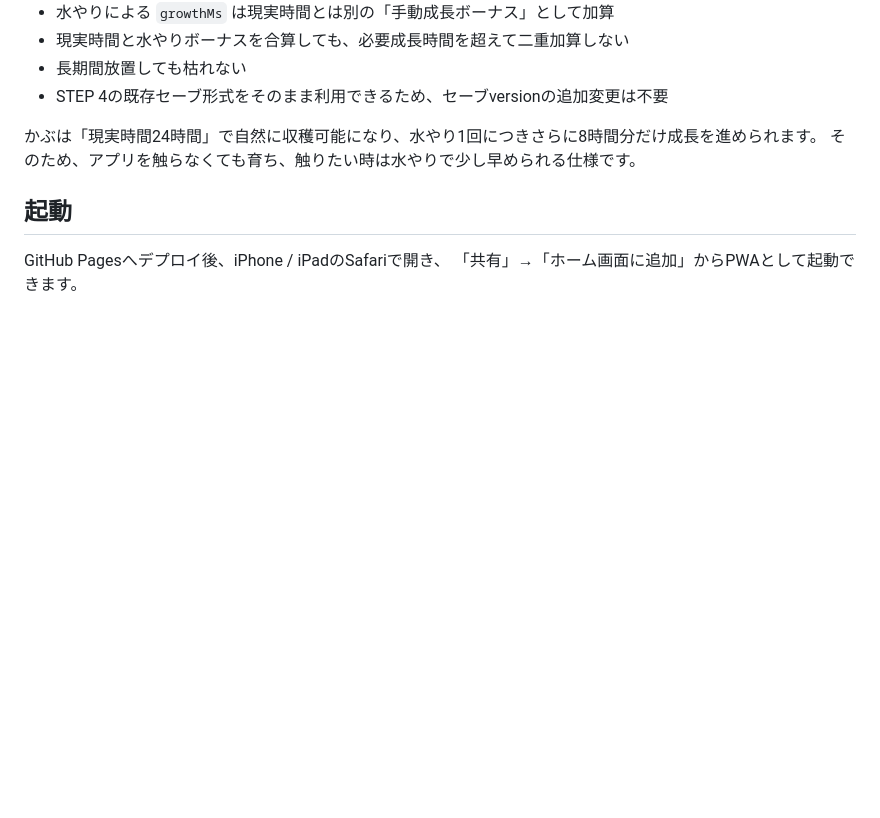
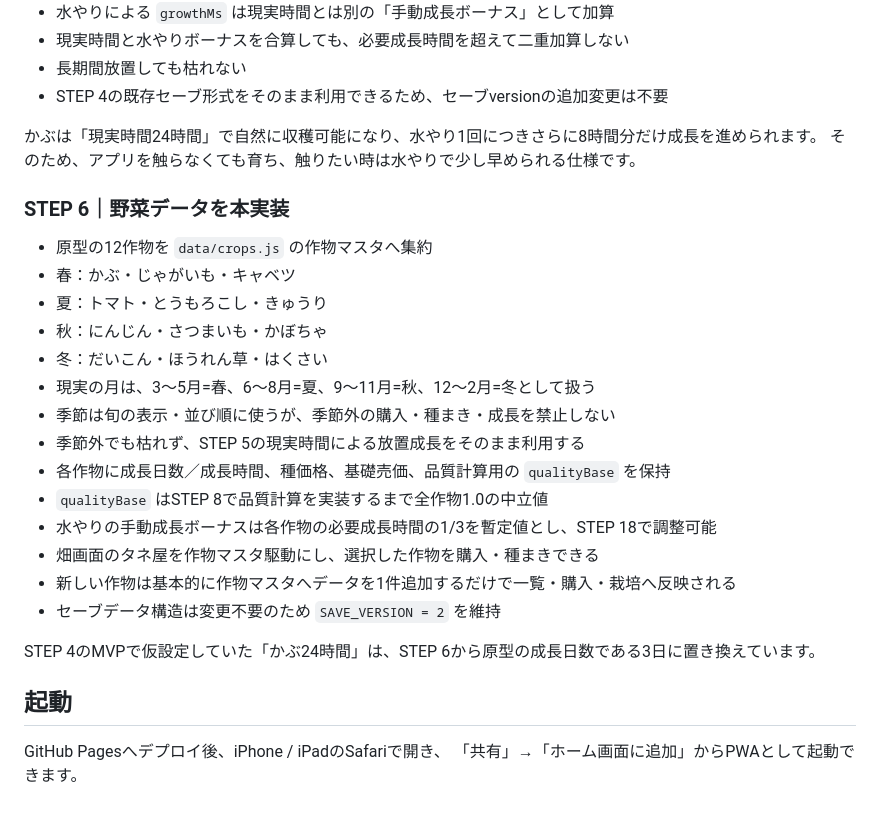
Before and after one commit to miumiu73my-beep/-, a Markdown page: README.md, the part around the change. Drawn GitHub-style; blank space fills up the shorter version.

Commit message:
Document STEP 6 crop data

```diff
--- a/README.md
+++ b/README.md
@@ -77,6 +77,25 @@ STEP 3で一時的に使用していたlocalStorageの最終保存時刻は、In
 かぶは「現実時間24時間」で自然に収穫可能になり、水やり1回につきさらに8時間分だけ成長を進められます。
 そのため、アプリを触らなくても育ち、触りたい時は水やりで少し早められる仕様です。
 
+### STEP 6｜野菜データを本実装
+
+- 原型の12作物を `data/crops.js` の作物マスタへ集約
+- 春：かぶ・じゃがいも・キャベツ
+- 夏：トマト・とうもろこし・きゅうり
+- 秋：にんじん・さつまいも・かぼちゃ
+- 冬：だいこん・ほうれん草・はくさい
+- 現実の月は、3〜5月=春、6〜8月=夏、9〜11月=秋、12〜2月=冬として扱う
+- 季節は旬の表示・並び順に使うが、季節外の購入・種まき・成長を禁止しない
+- 季節外でも枯れず、STEP 5の現実時間による放置成長をそのまま利用する
+- 各作物に成長日数／成長時間、種価格、基礎売価、品質計算用の `qualityBase` を保持
+- `qualityBase` はSTEP 8で品質計算を実装するまで全作物1.0の中立値
+- 水やりの手動成長ボーナスは各作物の必要成長時間の1/3を暫定値とし、STEP 18で調整可能
+- 畑画面のタネ屋を作物マスタ駆動にし、選択した作物を購入・種まきできる
+- 新しい作物は基本的に作物マスタへデータを1件追加するだけで一覧・購入・栽培へ反映される
+- セーブデータ構造は変更不要のため `SAVE_VERSION = 2` を維持
+
+STEP 4のMVPで仮設定していた「かぶ24時間」は、STEP 6から原型の成長日数である3日に置き換えています。
+
 ## 起動
 
 GitHub Pagesへデプロイ後、iPhone / iPadのSafariで開き、
```
